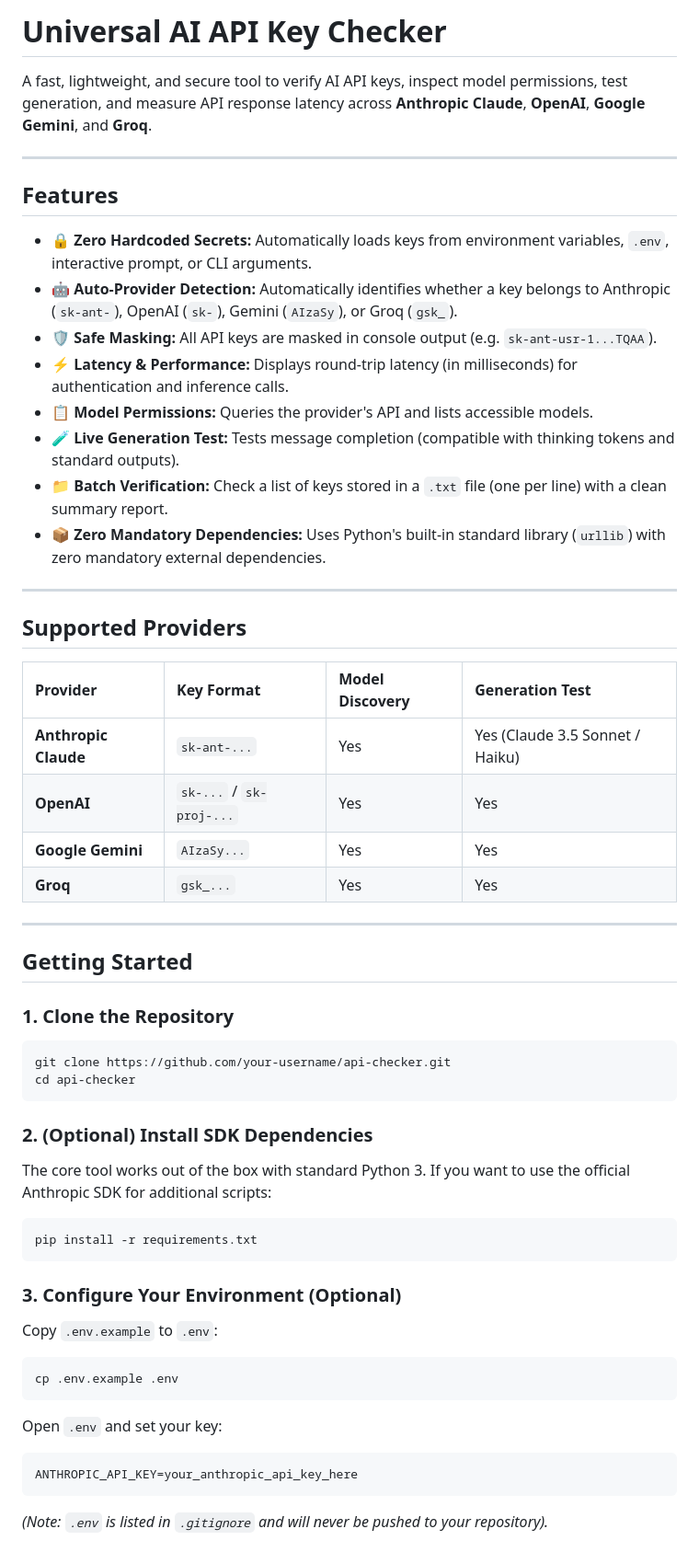
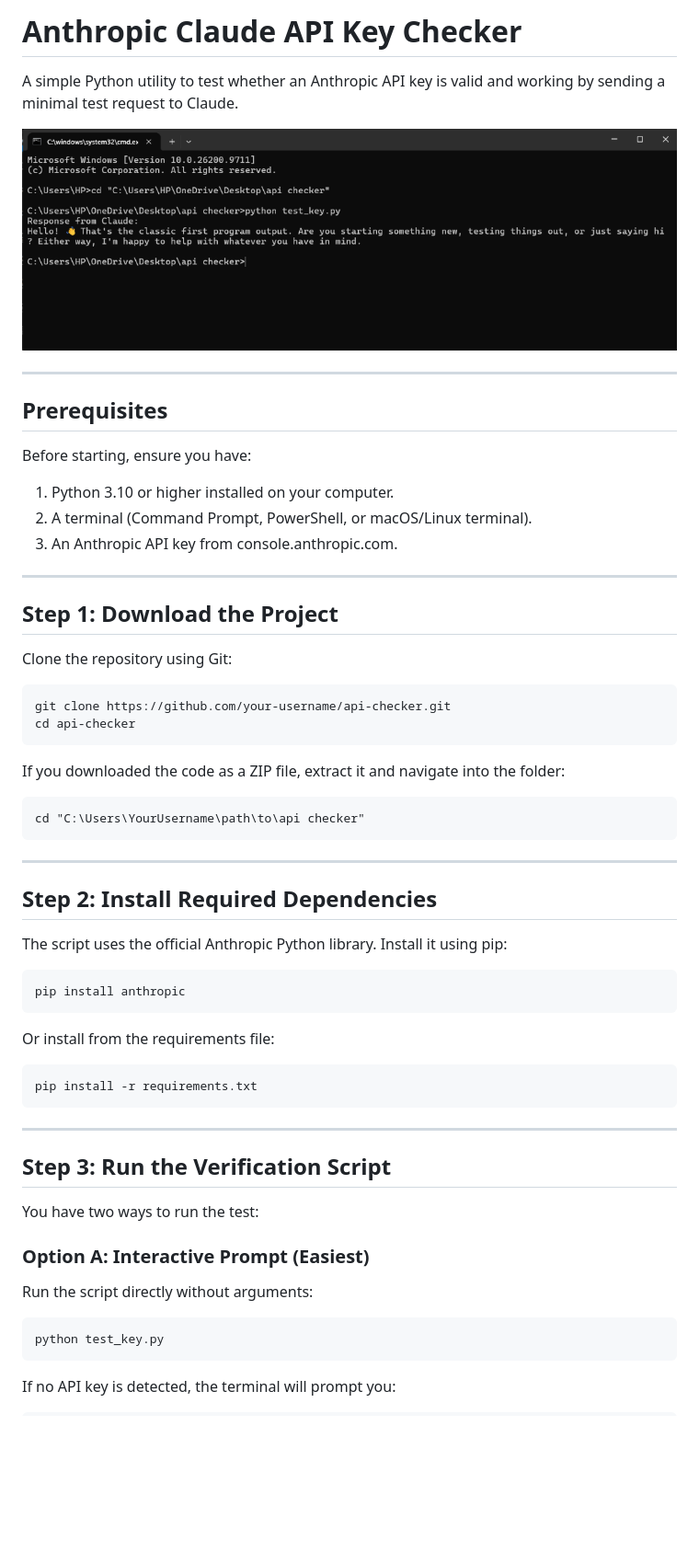
Before and after one commit to Karan20coder/api-checker, a Markdown page: README.md, the part around one of its changes. Shown at 92% size. Drawn GitHub-style; pictures changed too: assets/screenshot.png (added); blank space fills up the shorter version.

Commit message:
Update README with step-by-step instructions and output screenshot

````diff
--- a/README.md
+++ b/README.md
@@ -1,56 +1,64 @@
-# Universal AI API Key Checker
+# Anthropic Claude API Key Checker
 
-A fast, lightweight, and secure tool to verify AI API keys, inspect model permissions, test generation, and measure API response latency across **Anthropic Claude**, **OpenAI**, **Google Gemini**, and **Groq**.
+A simple Python utility to test whether an Anthropic API key is valid and working by sending a minimal test request to Claude.
+
+![Terminal Output](assets/screenshot.png)
 
 ---
 
-## Features
+## Prerequisites
 
-- 🔒 **Zero Hardcoded Secrets:** Automatically loads keys from environment variables, `.env`, interactive prompt, or CLI arguments.
-- 🤖 **Auto-Provider Detection:** Automatically identifies whether a key belongs to Anthropic (`sk-ant-`), OpenAI (`sk-`), Gemini (`AIzaSy`), or Groq (`gsk_`).
-- 🛡️ **Safe Masking:** All API keys are masked in console output (e.g. `sk-ant-usr-1...TQAA`).
-- ⚡ **Latency & Performance:** Displays round-trip latency (in milliseconds) for authentication and inference calls.
-- 📋 **Model Permissions:** Queries the provider's API and lists accessible models.
-- 🧪 **Live Generation Test:** Tests message completion (compatible with thinking tokens and standard outputs).
-- 📁 **Batch Verification:** Check a list of keys stored in a `.txt` file (one per line) with a clean summary report.
-- 📦 **Zero Mandatory Dependencies:** Uses Python's built-in standard library (`urllib`) with zero mandatory external dependencies.
+Before starting, ensure you have:
+1. Python 3.10 or higher installed on your computer.
+2. A terminal (Command Prompt, PowerShell, or macOS/Linux terminal).
+3. An Anthropic API key from console.anthropic.com.
 
 ---
 
-## Supported Providers
+## Step 1: Download the Project
 
-| Provider | Key Format | Model Discovery | Generation Test |
-| :--- | :--- | :--- | :--- |
-| **Anthropic Claude** | `sk-ant-...` | Yes | Yes (Claude 3.5 Sonnet / Haiku) |
-| **OpenAI** | `sk-...` / `sk-proj-...` | Yes | Yes |
-| **Google Gemini** | `AIzaSy...` | Yes | Yes |
-| **Groq** | `gsk_...` | Yes | Yes |
+Clone the repository using Git:
 
----
-
-## Getting Started
-
-### 1. Clone the Repository
 ```bash
 git clone https://github.com/your-username/api-checker.git
 cd api-checker
 ```
 
-### 2. (Optional) Install SDK Dependencies
-The core tool works out of the box with standard Python 3. If you want to use the official Anthropic SDK for additional scripts:
-```bash
+If you downloaded the code as a ZIP file, extract it and navigate into the folder:
+
+```cmd
+cd "C:\Users\YourUsername\path\to\api checker"
+```
+
+---
+
+## Step 2: Install Required Dependencies
+
+The script uses the official Anthropic Python library. Install it using pip:
+
+```cmd
+pip install anthropic
+```
+
+Or install from the requirements file:
+
+```cmd
 pip install -r requirements.txt
 ```
 
-### 3. Configure Your Environment (Optional)
-Copy `.env.example` to `.env`:
-```bash
-cp .env.example .env
-```
-Open `.env` and set your key:
-```env
-ANTHROPIC_API_KEY=your_anthropic_api_key_here
+---
+
+## Step 3: Run the Verification Script
+
+You have two ways to run the test:
+
+### Option A: Interactive Prompt (Easiest)
+
+Run the script directly without arguments:
+
+```cmd
+python test_key.py
 ```
 
-*(Note: `.env` is listed in `.gitignore` and will never be pushed to your repository).*
+If no API key is detected, the terminal will prompt you:
 
````
Also changed, not shown: other parts of README.md (+58 -26 lines).
